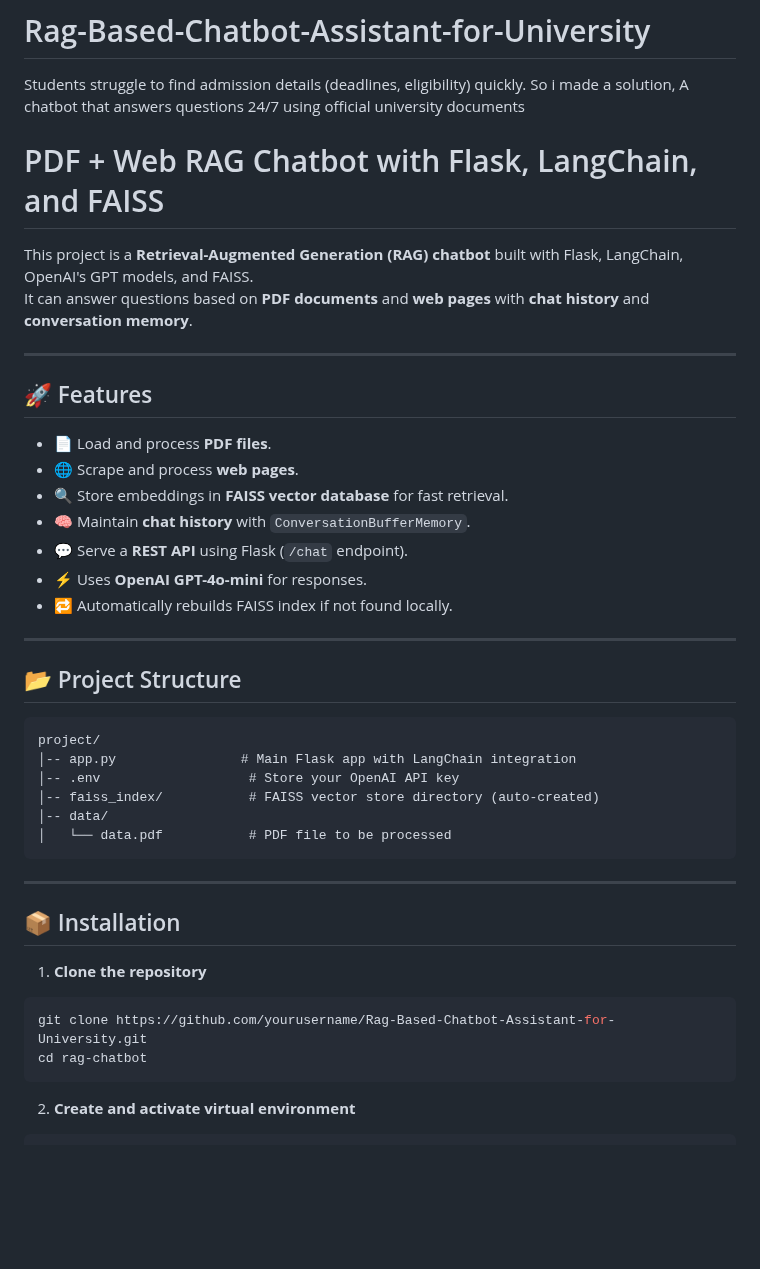
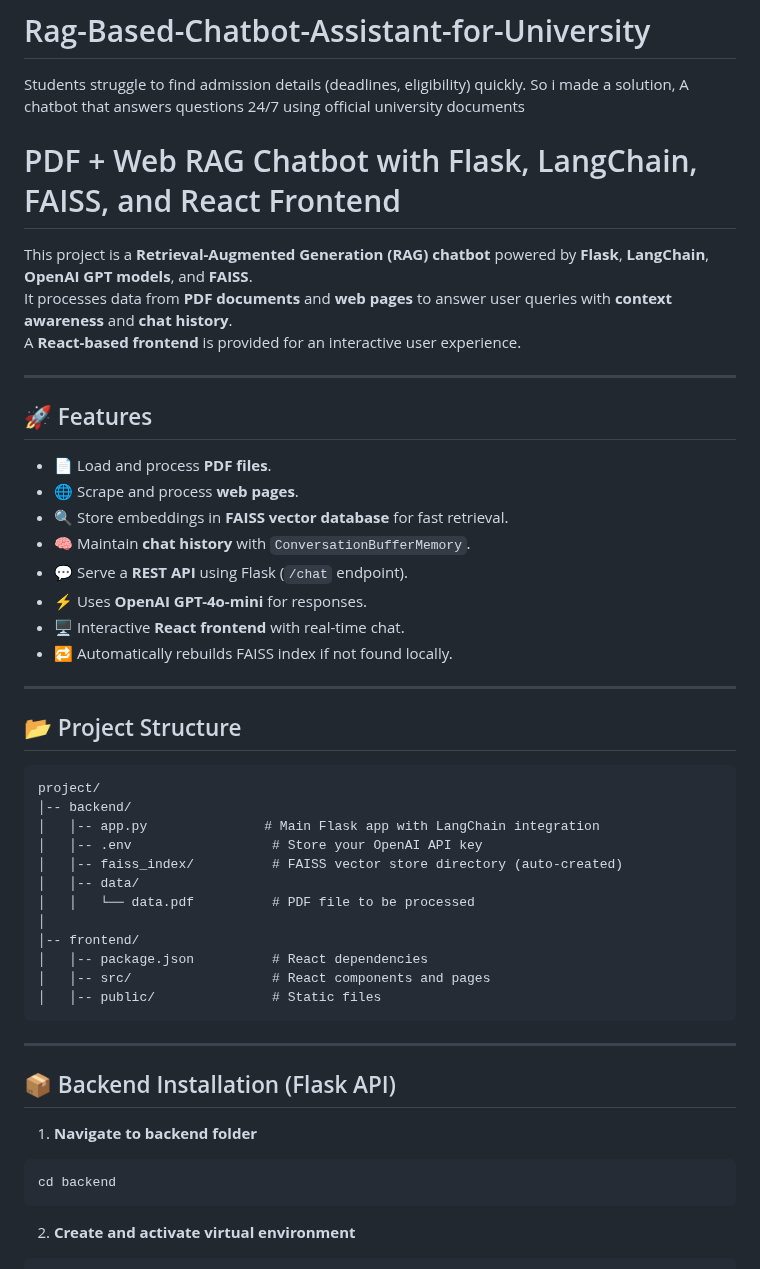
Before and after one commit to UsmanAmeeer/Rag-Based-Chatbot-Assistant-for-University, a Markdown page: README.md, the part around one of its changes. Drawn GitHub-style; blank space fills up the shorter version.

````diff
--- a/README.md
+++ b/README.md
@@ -1,10 +1,10 @@
 # Rag-Based-Chatbot-Assistant-for-University
  Students struggle to find admission details (deadlines, eligibility) quickly.  So i made a solution,  A chatbot that answers questions 24/7 using official university documents
+# PDF + Web RAG Chatbot with Flask, LangChain, FAISS, and React Frontend
 
-# PDF + Web RAG Chatbot with Flask, LangChain, and FAISS
-
-This project is a **Retrieval-Augmented Generation (RAG) chatbot** built with Flask, LangChain, OpenAI's GPT models, and FAISS.
-It can answer questions based on **PDF documents** and **web pages** with **chat history** and **conversation memory**.
+This project is a **Retrieval-Augmented Generation (RAG) chatbot** powered by **Flask**, **LangChain**, **OpenAI GPT models**, and **FAISS**.
+It processes data from **PDF documents** and **web pages** to answer user queries with **context awareness** and **chat history**.
+A **React-based frontend** is provided for an interactive user experience.
 
 ---
 
@@ -16,6 +16,7 @@ It can answer questions based on **PDF documents** and **web pages** with **chat
 - 🧠 Maintain **chat history** with `ConversationBufferMemory`.
 - 💬 Serve a **REST API** using Flask (`/chat` endpoint).
 - ⚡ Uses **OpenAI GPT-4o-mini** for responses.
+- 🖥 Interactive **React frontend** with real-time chat.
 - 🔁 Automatically rebuilds FAISS index if not found locally.
 
 ---
@@ -24,21 +25,26 @@ It can answer questions based on **PDF documents** and **web pages** with **chat
 
 ```
 project/
-│-- app.py                # Main Flask app with LangChain integration
-│-- .env                   # Store your OpenAI API key
-│-- faiss_index/           # FAISS vector store directory (auto-created)
-│-- data/
-│   └── data.pdf           # PDF file to be processed
+│-- backend/
+│   │-- app.py               # Main Flask app with LangChain integration
+│   │-- .env                  # Store your OpenAI API key
+│   │-- faiss_index/          # FAISS vector store directory (auto-created)
+│   │-- data/
+│   │   └── data.pdf          # PDF file to be processed
+│
+│-- frontend/
+│   │-- package.json          # React dependencies
+│   │-- src/                  # React components and pages
+│   │-- public/               # Static files
 ```
 
 ---
 
-## 📦 Installation
+## 📦 Backend Installation (Flask API)
 
-1. **Clone the repository**
+1. **Navigate to backend folder**
 ```bash
-git clone https://github.com/yourusername/Rag-Based-Chatbot-Assistant-for-University.git
-cd rag-chatbot
+cd backend
 ```
 
 2. **Create and activate virtual environment**
````
Also changed, not shown: other parts of README.md (+45 -40 lines).
